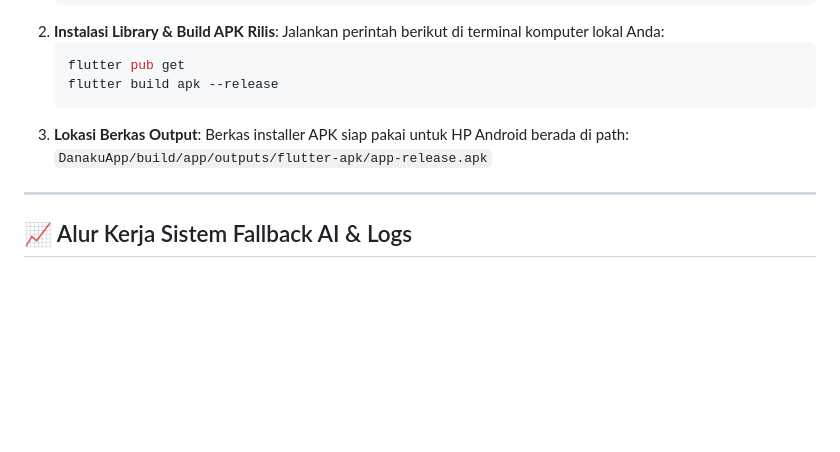
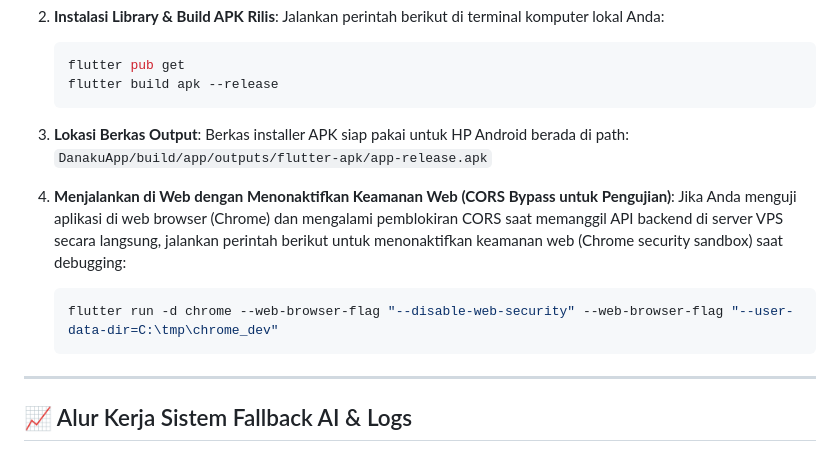
Before and after one commit to itzluthfi/KEUANGANKU, a Markdown page: README.md, the part around the change. Rendered like a GitHub page; blank space fills up the shorter version.

Commit message:
Add disable web security Chrome flags instructions to README.md

````diff
--- a/README.md
+++ b/README.md
@@ -99,6 +99,12 @@
     Berkas installer APK siap pakai untuk HP Android berada di path:
     `DanakuApp/build/app/outputs/flutter-apk/app-release.apk`
 
+4.  **Menjalankan di Web dengan Menonaktifkan Keamanan Web (CORS Bypass untuk Pengujian)**:
+    Jika Anda menguji aplikasi di web browser (Chrome) dan mengalami pemblokiran CORS saat memanggil API backend di server VPS secara langsung, jalankan perintah berikut untuk menonaktifkan keamanan web (Chrome security sandbox) saat debugging:
+    ```bash
+    flutter run -d chrome --web-browser-flag "--disable-web-security" --web-browser-flag "--user-data-dir=C:\tmp\chrome_dev"
+    ```
+
 ---
 
 ## 📈 Alur Kerja Sistem Fallback AI & Logs
````
